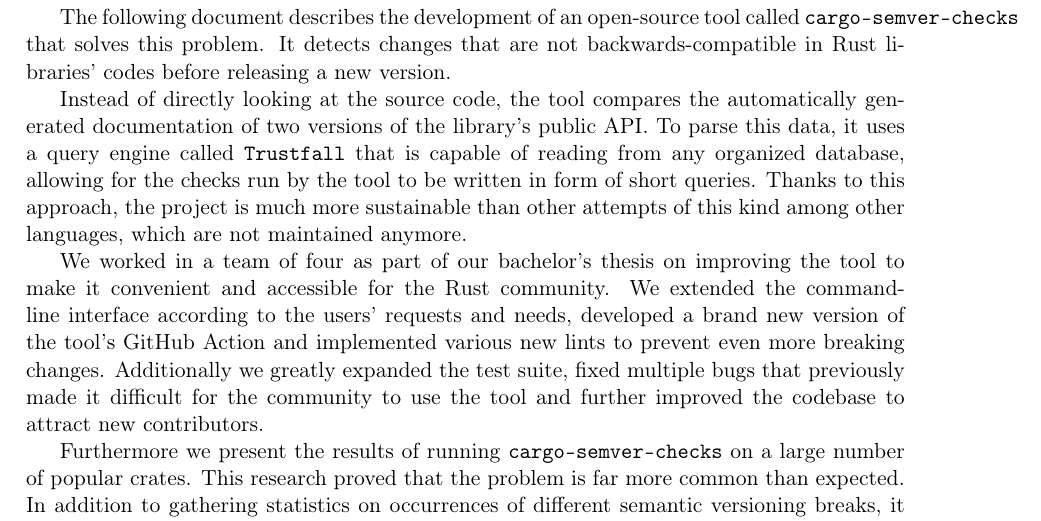
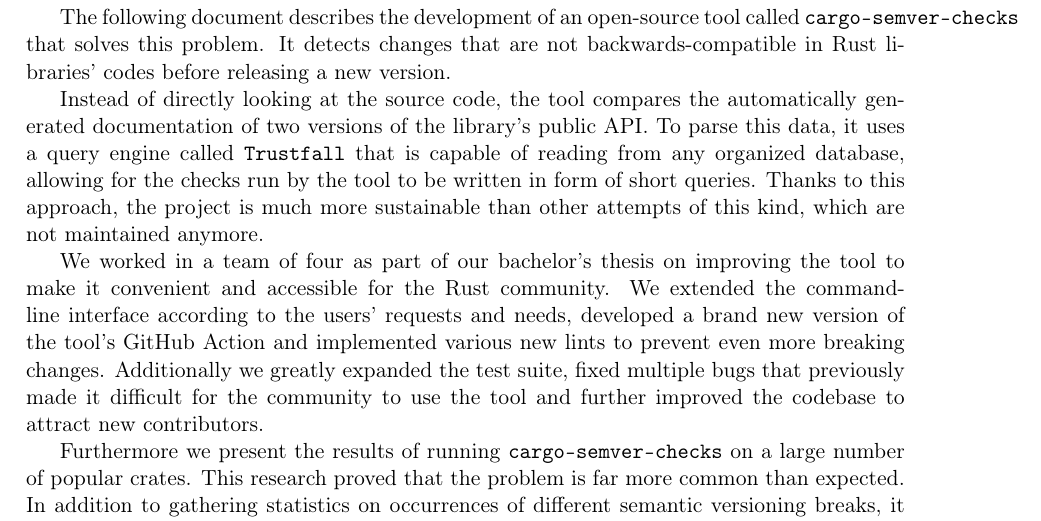
Before and after one commit to tonowak/bachelors-thesis, a LaTeX thesis (thesis-en.tex): part of page 7 of 51, cut so that both start at the same text. Compiled offline with pdfLaTeX.

Commit message:
remove "other languages"

```diff
--- a/thesis-en.tex
+++ b/thesis-en.tex
@@ -91,8 +91,8 @@
 documentation of two versions of the library's public API. To parse this data, it uses
 a query engine called \texttt{Trustfall} that is capable of reading from any organized database,
 allowing for the checks run by the tool to be written in form of short queries. Thanks to
-this approach, the project is much more sustainable than other attempts of this kind among
-other languages, which are not maintained anymore.
+this approach, the project is much more sustainable than other attempts of this kind,
+which are not maintained anymore.
 
 We worked in a team of four as part of our bachelor's thesis on improving the tool to make it
 convenient and accessible for the Rust community. We extended the command-line interface
```
